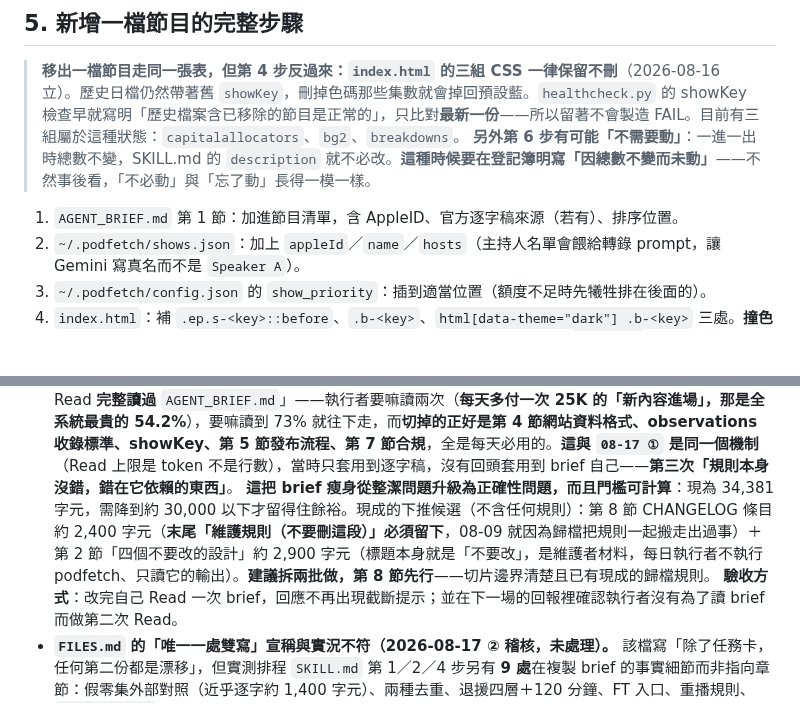
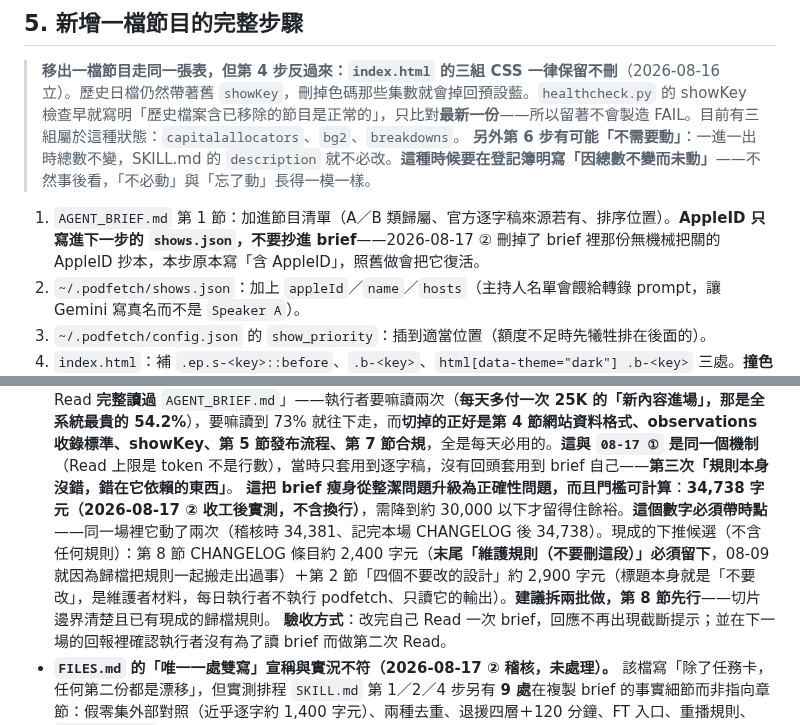
Before and after one commit to GunDamnBoy/podcast-knowledge-digest, a Markdown page: MAINTENANCE.md, 2 parts joined by grey strips. GitHub-like rendering; blank space fills up the shorter version.

Commit message:
chore: update 2026-08-17 18:00

```diff
--- a/MAINTENANCE.md
+++ b/MAINTENANCE.md
@@ -113,7 +113,7 @@ brief 第 6 節只留每日執行需要的，完整版在這裡：
 > **移出一檔節目走同一張表，但第 4 步反過來：`index.html` 的三組 CSS 一律保留不刪**（2026-08-16 立）。歷史日檔仍然帶著舊 `showKey`，刪掉色碼那些集數就會掉回預設藍。`healthcheck.py` 的 showKey 檢查早就寫明「歷史檔案含已移除的節目是正常的」，只比對**最新一份**——所以留著不會製造 FAIL。目前有三組屬於這種狀態：`capitalallocators`、`bg2`、`breakdowns`。
 > **另外第 6 步有可能「不需要動」**：一進一出時總數不變，SKILL.md 的 `description` 就不必改。**這種時候要在登記簿明寫「因總數不變而未動」**——不然事後看，「不必動」與「忘了動」長得一模一樣。
 
-1. `AGENT_BRIEF.md` 第 1 節：加進節目清單，含 AppleID、官方逐字稿來源（若有）、排序位置。
+1. `AGENT_BRIEF.md` 第 1 節：加進節目清單（A／B 類歸屬、官方逐字稿來源若有、排序位置）。**AppleID 只寫進下一步的 `shows.json`，不要抄進 brief**——2026-08-17 ② 刪掉了 brief 裡那份無機械把關的 AppleID 抄本，本步原本寫「含 AppleID」，照舊做會把它復活。
 2. `~/.podfetch/shows.json`：加上 `appleId`／`name`／`hosts`（主持人名單會餵給轉錄 prompt，讓 Gemini 寫真名而不是 `Speaker A`）。
 3. `~/.podfetch/config.json` 的 `show_priority`：插到適當位置（額度不足時先犧牲排在後面的）。
 4. `index.html`：補 `.ep.s-<key>::before`、`.b-<key>`、`html[data-theme="dark"] .b-<key>` 三處。**撞色要三處分別檢查**——08-10 只查了色條就宣稱查過，結果徽章文字色與現役的 `unhedged` 只差 12（RGB 距離），等於同一個顏色。實務門檻：**與最近鄰的 RGB 距離至少 25，低於 20 一定要換。**
@@ -146,7 +146,7 @@ brief 第 6 節只留每日執行需要的，完整版在這裡：
 - **brief 違反自己第 9 行訂的分工規則（2026-08-16 稽核，未處理）。** 第 9 行寫「本檔只寫現在的規格與判斷規則，事故經過一律寫在 `MAINTENANCE.md` 第 7 節」，但實測第 1–7 節有 79 行帶事故／沿革標記、**合計佔第 1–7 節字元的 43%**（這些行同時含規則與敘事，43% 是可切分的上界），全檔共 128 個日期標記；第 8 節另佔 9.3%（**此為本場改動前的量測；記下這一筆之後第 8 節本身變厚，已升到約 12%——自我指涉的數字要標時點**）。**規則是對的，沒有被執行。** 本輪刻意不動——明天 8/17 已經有六個變因要驗（本線四個 ⏳ ＋ 投顧線兩個），再疊上大面積下推就分不清是誰造成的。
 - **`healthcheck.py` 的 brief 一致性檢查只涵蓋數值**。敘述性的自相矛盾（例如退援順序寫兩套）目前只能靠子代理比對抓，值得再想有沒有機械化的辦法。
 - **🔴 brief 一次 `Read` 讀不完，所以第 0 步的完成條件在機制上不成立（2026-08-17 ② 實測，未處理）。** 實測回應為 `29,112 tokens, cap 25000`，只回到第 386 行（73%）。排程 `SKILL.md` 第 0 步寫的是「用 Read **完整讀過** `AGENT_BRIEF.md`」——執行者要嘛讀兩次（**每天多付一次 25K 的「新內容進場」，那是全系統最貴的 54.2%**），要嘛讀到 73% 就往下走，而**切掉的正好是第 4 節網站資料格式、observations 收錄標準、showKey、第 5 節發布流程、第 7 節合規**，全是每天必用的。**這與 `08-17 ①` 是同一個機制**（Read 上限是 token 不是行數），當時只套用到逐字稿，沒有回頭套用到 brief 自己——**第三次「規則本身沒錯，錯在它依賴的東西」**。
-  **這把 brief 瘦身從整潔問題升級為正確性問題，而且門檻可計算**：現為 34,381 字元，需降到約 30,000 以下才留得住餘裕。現成的下推候選（不含任何規則）：第 8 節 CHANGELOG 條目約 2,400 字元（**末尾「維護規則（不要刪這段）」必須留下**，08-09 就因為歸檔把規則一起搬走出過事）＋第 2 節「四個不要改的設計」約 2,900 字元（標題本身就是「不要改」，是維護者材料，每日執行者不執行 podfetch、只讀它的輸出）。**建議拆兩批做，第 8 節先行**——切片邊界清楚且已有現成的歸檔規則。
+  **這把 brief 瘦身從整潔問題升級為正確性問題，而且門檻可計算**：**34,738 字元（2026-08-17 ② 收工後實測，不含換行）**，需降到約 30,000 以下才留得住餘裕。**這個數字必須帶時點**——同一場裡它動了兩次（稽核時 34,381、記完本場 CHANGELOG 後 34,738）。現成的下推候選（不含任何規則）：第 8 節 CHANGELOG 條目約 2,400 字元（**末尾「維護規則（不要刪這段）」必須留下**，08-09 就因為歸檔把規則一起搬走出過事）＋第 2 節「四個不要改的設計」約 2,900 字元（標題本身就是「不要改」，是維護者材料，每日執行者不執行 podfetch、只讀它的輸出）。**建議拆兩批做，第 8 節先行**——切片邊界清楚且已有現成的歸檔規則。
   **驗收方式**：改完自己 Read 一次 brief，回應不再出現截斷提示；並在下一場的回報裡確認執行者沒有為了讀 brief 而做第二次 Read。
 - **`FILES.md` 的「唯一一處雙寫」宣稱與實況不符（2026-08-17 ② 稽核，未處理）。** 該檔寫「除了任務卡，任何第二份都是漂移」，但實測排程 `SKILL.md` 第 1／2／4 步另有 **9 處**在複製 brief 的事實細節而非指向章節：假零集外部對照（近乎逐字約 1,400 字元）、兩種去重、退援四層＋120 分鐘、FT 入口、重播規則、`last_run_utc` 語意、iTunes 退援指示、觀察點收錄標準、紅線＋cache-buster。**每一處都有事故史背書**（尤其假零集那段是 08-15 事故的直接產物），**所以純刪會提高風險**——正解是**反轉 source of truth 的方向**：流程當下需要的分支判斷讓 `SKILL.md` 當權威、brief 那邊改成 pointer，而不是反過來。這是重構不是清理，應獨立一輪做，並同步改寫 `FILES.md`。
 > **已結案（2026-08-16）**：08-15 留下的三條待辦都已處理，改動見第 12 節 `08-16 ①②`。三條原文與結果如下，**留著是因為它們示範了「先問正常情況會不會也觸發」怎麼落到實作**：
```
Also changed, not shown: other parts of MAINTENANCE.md (+1 -1 lines).
